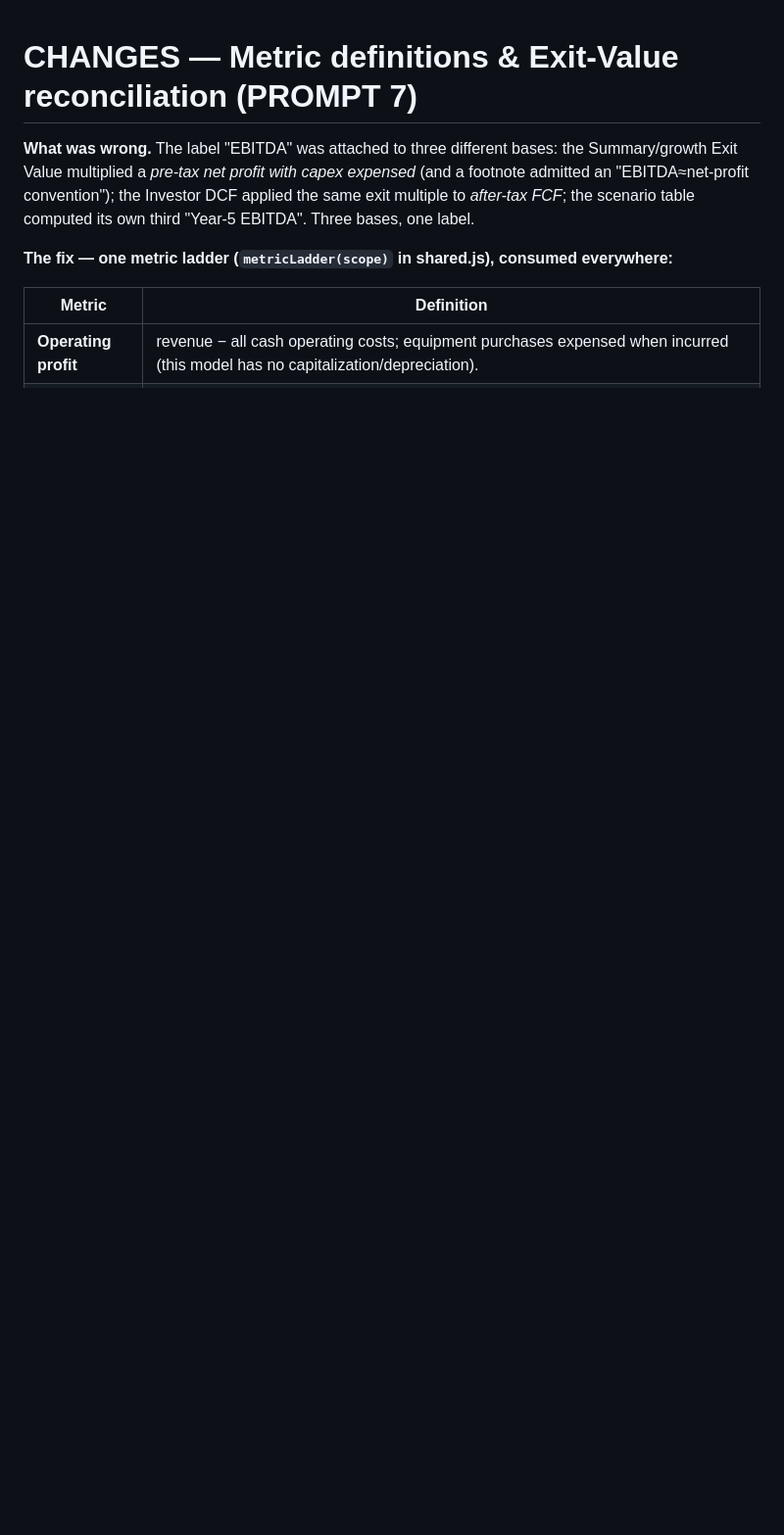
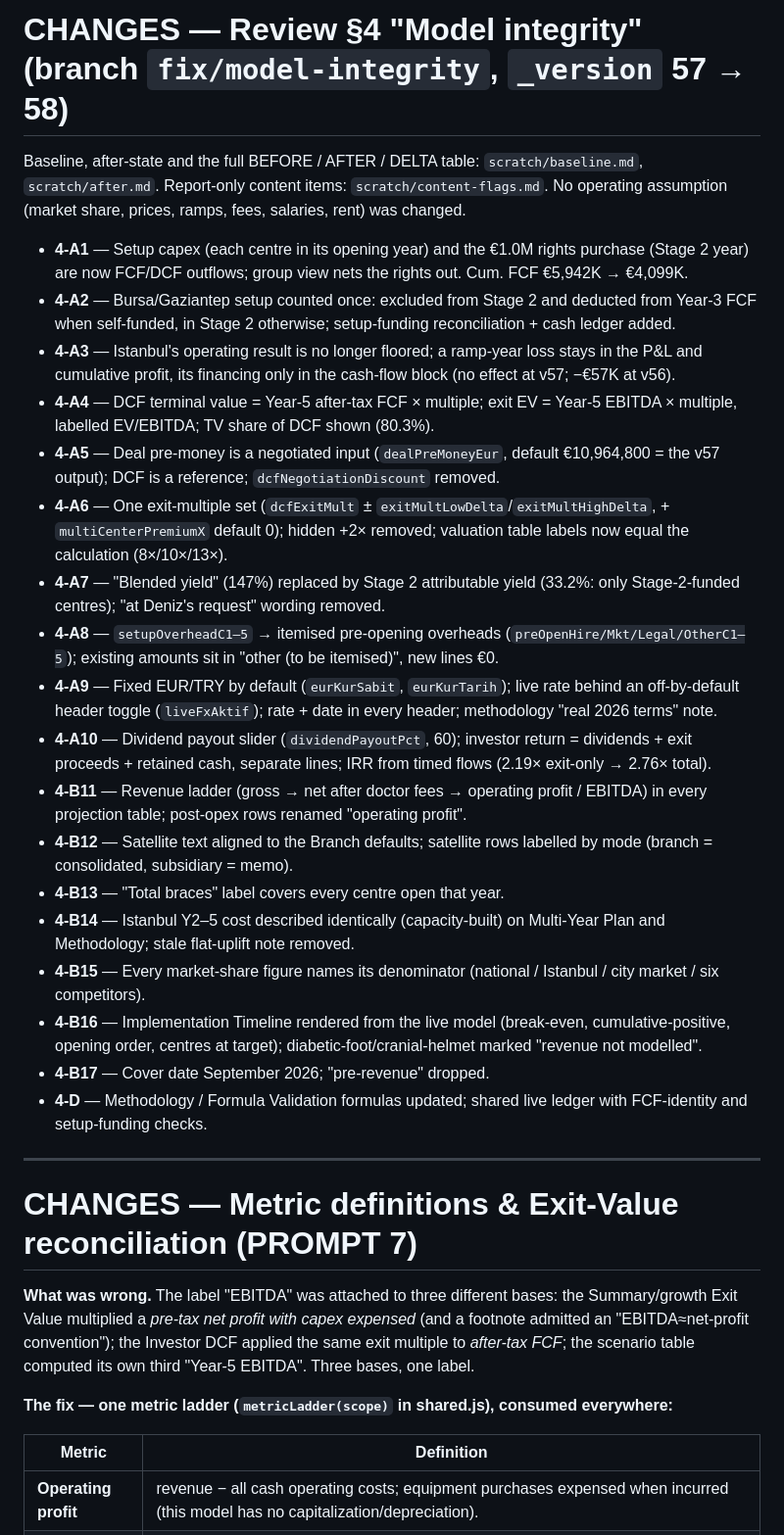
Before and after one commit to denizkarasahin/SpineClinic-English, a Markdown page: CHANGES.md, the part around the change. Shown at 98% size. GitHub-like rendering; blank space fills up the shorter version.

```diff
--- a/CHANGES.md
+++ b/CHANGES.md
@@ -1,3 +1,28 @@
+# CHANGES — Review §4 "Model integrity" (branch `fix/model-integrity`, `_version` 57 → 58)
+
+Baseline, after-state and the full BEFORE / AFTER / DELTA table: `scratch/baseline.md`, `scratch/after.md`. Report-only content items: `scratch/content-flags.md`. No operating assumption (market share, prices, ramps, fees, salaries, rent) was changed.
+
+- **4-A1** — Setup capex (each centre in its opening year) and the €1.0M rights purchase (Stage 2 year) are now FCF/DCF outflows; group view nets the rights out. Cum. FCF €5,942K → €4,099K.
+- **4-A2** — Bursa/Gaziantep setup counted once: excluded from Stage 2 and deducted from Year-3 FCF when self-funded, in Stage 2 otherwise; setup-funding reconciliation + cash ledger added.
+- **4-A3** — Istanbul's operating result is no longer floored; a ramp-year loss stays in the P&L and cumulative profit, its financing only in the cash-flow block (no effect at v57; −€57K at v56).
+- **4-A4** — DCF terminal value = Year-5 after-tax FCF × multiple; exit EV = Year-5 EBITDA × multiple, labelled EV/EBITDA; TV share of DCF shown (80.3%).
+- **4-A5** — Deal pre-money is a negotiated input (`dealPreMoneyEur`, default €10,964,800 = the v57 output); DCF is a reference; `dcfNegotiationDiscount` removed.
+- **4-A6** — One exit-multiple set (`dcfExitMult` ± `exitMultLowDelta`/`exitMultHighDelta`, + `multiCenterPremiumX` default 0); hidden +2× removed; valuation table labels now equal the calculation (8×/10×/13×).
+- **4-A7** — "Blended yield" (147%) replaced by Stage 2 attributable yield (33.2%: only Stage-2-funded centres); "at Deniz's request" wording removed.
+- **4-A8** — `setupOverheadC1–5` → itemised pre-opening overheads (`preOpenHire/Mkt/Legal/OtherC1–5`); existing amounts sit in "other (to be itemised)", new lines €0.
+- **4-A9** — Fixed EUR/TRY by default (`eurKurSabit`, `eurKurTarih`); live rate behind an off-by-default header toggle (`liveFxAktif`); rate + date in every header; methodology "real 2026 terms" note.
+- **4-A10** — Dividend payout slider (`dividendPayoutPct`, 60); investor return = dividends + exit proceeds + retained cash, separate lines; IRR from timed flows (2.19× exit-only → 2.76× total).
+- **4-B11** — Revenue ladder (gross → net after doctor fees → operating profit / EBITDA) in every projection table; post-opex rows renamed "operating profit".
+- **4-B12** — Satellite text aligned to the Branch defaults; satellite rows labelled by mode (branch = consolidated, subsidiary = memo).
+- **4-B13** — "Total braces" label covers every centre open that year.
+- **4-B14** — Istanbul Y2–5 cost described identically (capacity-built) on Multi-Year Plan and Methodology; stale flat-uplift note removed.
+- **4-B15** — Every market-share figure names its denominator (national / Istanbul / city market / six competitors).
+- **4-B16** — Implementation Timeline rendered from the live model (break-even, cumulative-positive, opening order, centres at target); diabetic-foot/cranial-helmet marked "revenue not modelled".
+- **4-B17** — Cover date September 2026; "pre-revenue" dropped.
+- **4-D** — Methodology / Formula Validation formulas updated; shared live ledger with FCF-identity and setup-funding checks.
+
+---
+
 # CHANGES — Metric definitions & Exit-Value reconciliation (PROMPT 7)
 
 **What was wrong.** The label "EBITDA" was attached to three different bases: the
```
Also changed, not shown: scratch/after.md (added, +93 -0 lines), scratch/baseline.md (added, +66 -0 lines).
